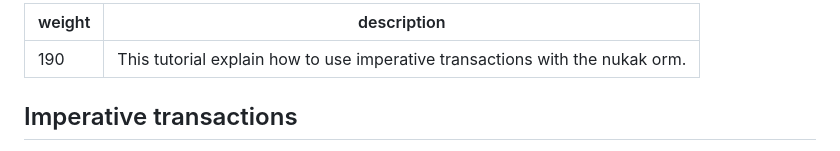
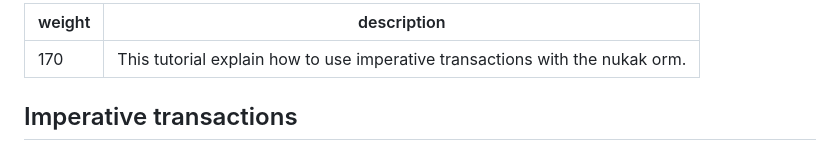
Before and after one commit to rogerpadilla/nukak-website, a Markdown page: docs/transactions-imperative.md, the part around the change. Rendered like a GitHub page.

```diff
--- a/docs/transactions-imperative.md
+++ b/docs/transactions-imperative.md
@@ -1,5 +1,5 @@
 ---
-weight: 190
+weight: 170
 description: This tutorial explain how to use imperative transactions with the nukak orm.
 ---
 
```
